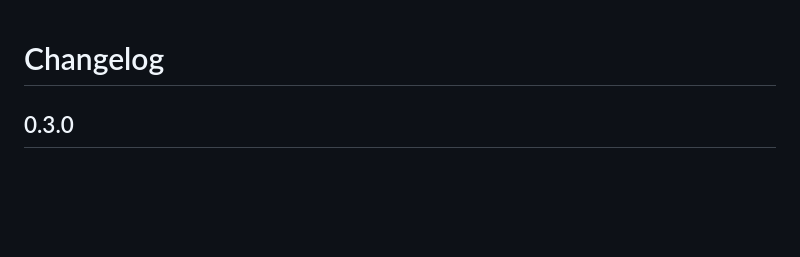
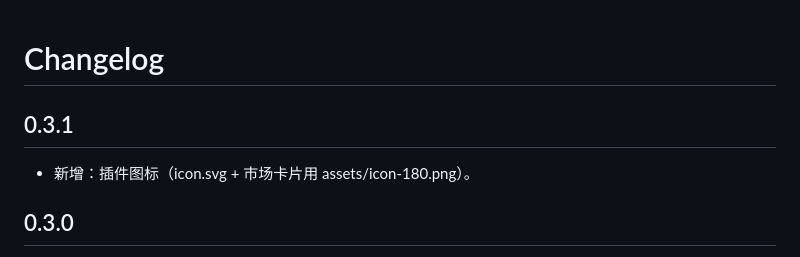
Before and after one commit to BuvkB/dsh-ugreen-nas, a Markdown page: CHANGELOG.md, the part around the change. Drawn GitHub-style; blank space fills up the shorter version.

Commit message:
发布 0.3.1：新增插件图标

```diff
--- a/CHANGELOG.md
+++ b/CHANGELOG.md
@@ -1,4 +1,8 @@
 # Changelog
+
+## 0.3.1
+
+- 新增：插件图标（icon.svg + 市场卡片用 assets/icon-180.png）。
 
 ## 0.3.0
 
```
Also changed, not shown: assets/icon-180.png (added), 2 other files.
